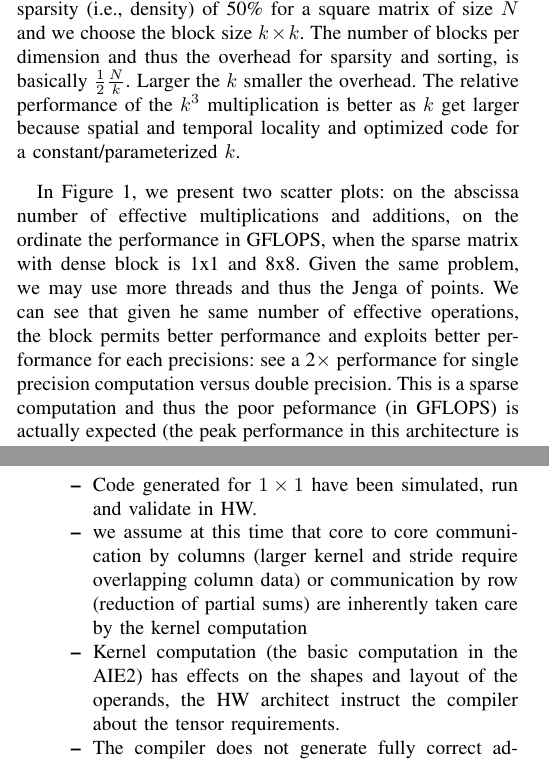
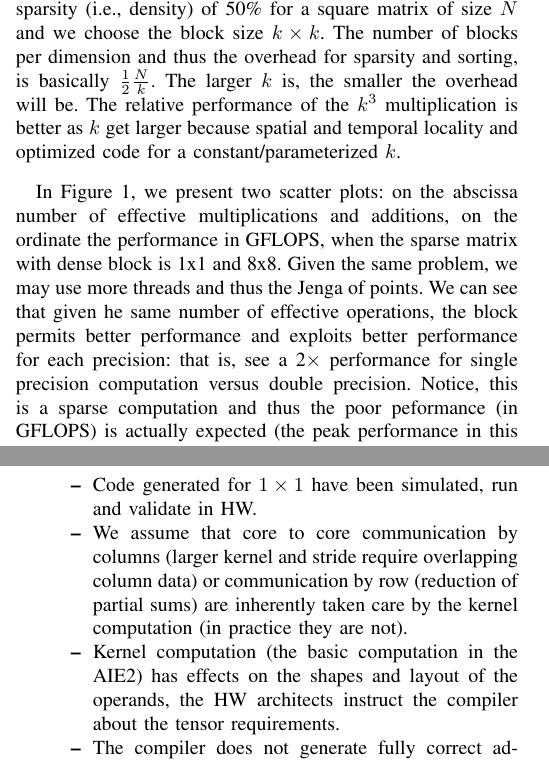
Before and after one commit to paolodalberto/BlockSparsityyTraning, a LaTeX paper (BlockSparse/scieee.tex): two parts of the columns of pages 2 and 9 of 21, joined at a grey line, cut so that both start at the same text. Compiled offline with pdfLaTeX; a missing font is replaced by an installed copy or a similar font; a LaTeX package or settings file that is missing is left out.

Commit message:
one more pass

```diff
--- a/BlockSparse/scieee.tex
+++ b/BlockSparse/scieee.tex
@@ -243,23 +243,23 @@ Now, the intuitive part, assume we want to achieve a fixed sparsity
 (i.e., density) of 50\% for a square matrix of size $N$ and we choose
 the block size $k \times k$. The number of blocks per dimension and
 thus the overhead for sparsity and sorting, is basically
-$\frac{1}{2}\frac{N}{k}$. Larger the $k$ smaller the overhead.  The
-relative performance of the $k^3$ multiplication is better as $k$ get
-larger because spatial and temporal locality and optimized code for a
-constant/parameterized $k$.
+$\frac{1}{2}\frac{N}{k}$. The larger $k$ is, the smaller the overhead
+will be.  The relative performance of the $k^3$ multiplication is
+better as $k$ get larger because spatial and temporal locality and
+optimized code for a constant/parameterized $k$.
 
 \doublefigure{0.99}{1x1.png}{8x8.png}{Block 1x1 and 8x8
   performance}{fig:block} In Figure \ref{fig:block}, we present two
 scatter plots: on the abscissa number of effective multiplications and
 additions, on the ordinate the performance in GFLOPS, when the sparse
-matrix with dense block is 1x1 and 8x8. Given the same problem, we
-may use more threads and thus the Jenga of points.  We can see that
-given he same number of effective operations, the block permits better
-performance and exploits better performance for each precisions: see a
-2{$\times$} performance for single precision computation versus double
-precision. This is a sparse computation and thus the poor peformance
-(in GFLOPS) is actually expected (the peak performance in this
-architecture is about 500+GFLOPS).
+matrix with dense block is 1x1 and 8x8. Given the same problem, we may
+use more threads and thus the Jenga of points.  We can see that given
+he same number of effective operations, the block permits better
+performance and exploits better performance for each precision: that
+is, see a 2{$\times$} performance for single precision computation
+versus double precision. Notice, this is a sparse computation and thus
+the poor peformance (in GFLOPS) is actually expected (the peak
+performance in this architecture is about 500+GFLOPS).
 
 
 
@@ -937,13 +937,14 @@ main difference:
      \begin{itemize}
      \item Code generated for $1\times 1$ have been simulated, run and
        validate in HW.
-     \item we assume at this time that core to core communication by
-       columns (larger kernel and stride require overlapping column
-       data) or communication by row (reduction of partial sums) are
-       inherently taken care by the kernel computation
+     \item We assume that core to core communication by columns
+       (larger kernel and stride require overlapping column data) or
+       communication by row (reduction of partial sums) are inherently
+       taken care by the kernel computation (in practice they are
+       not).
      \item Kernel computation (the basic computation in the AIE2) has
        effects on the shapes and layout of the operands, the HW
-       architect instruct the compiler about the tensor requirements.
+       architects instruct the compiler about the tensor requirements.
      \item The compiler does not generate fully correct addresses but
        all the tensor shapes are valid and correct for most $K\times
        K$ of reasonable size $K\leq 8$.
```
Also changed, not shown: BlockSparse/scieee.pdf, BlockSparse/scieee.tex (24 more changed lines), 2 other files.
